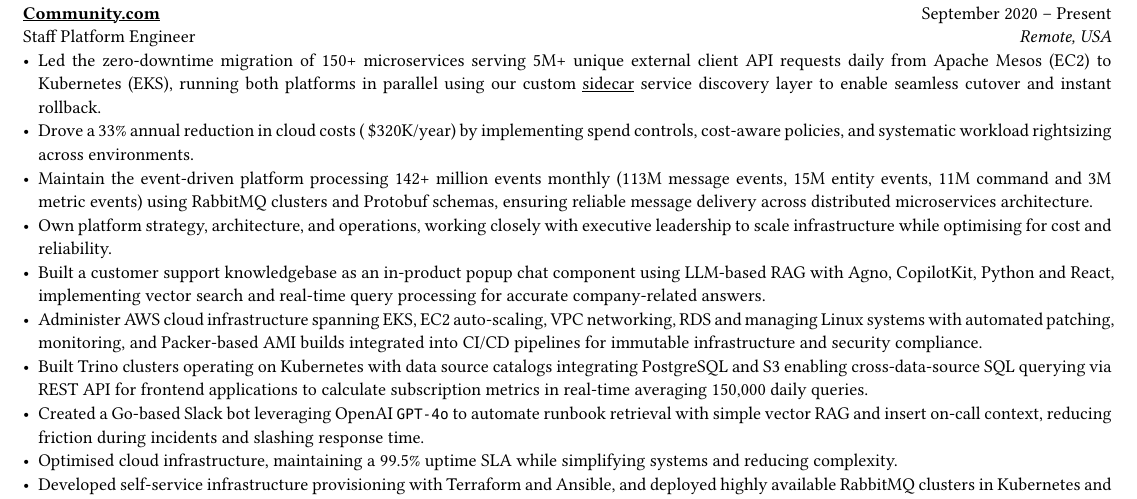
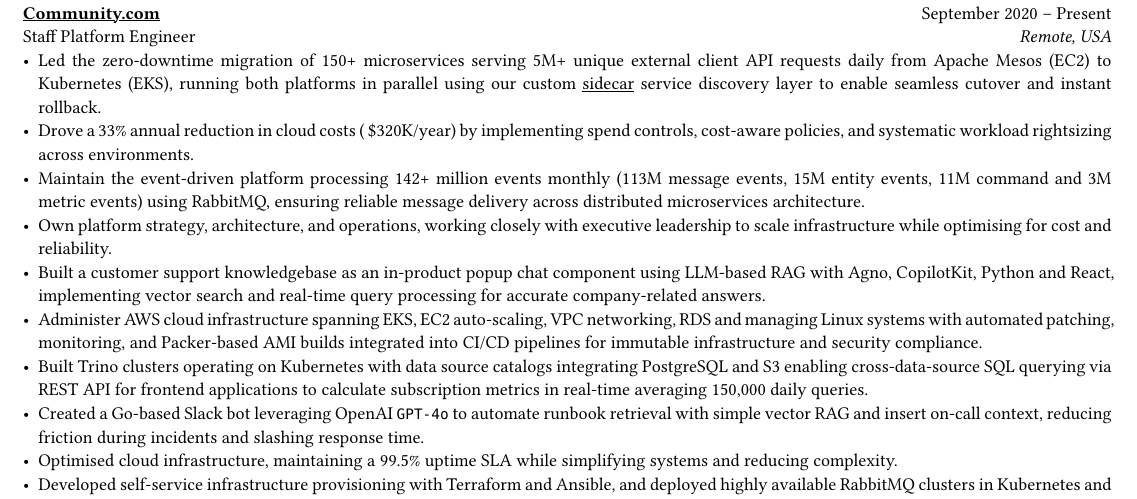
Before and after one commit to danpilch/danpilch.github.io, a Typst document (resume/resume.typ): part of page 1 of 2, cut so that both start at the same text. Compiled offline with Typst 0.15.

Commit message:
fix wording

```diff
--- a/resume/resume.typ
+++ b/resume/resume.typ
@@ -54,7 +54,7 @@
 Staff Platform Engineer #h(1fr) _Remote, USA_ \
 - Led the zero-downtime migration of 150+ microservices serving 5M+ unique external client API requests daily from Apache Mesos (EC2) to Kubernetes (EKS), running both platforms in parallel using our custom #link("https://github.com/ninesstack/sidecar")[sidecar] service discovery layer to enable seamless cutover and instant rollback.
 - Drove a 33% annual reduction in cloud costs (~\$320K/year) by implementing spend controls, cost-aware policies, and systematic workload rightsizing across environments.
-- Maintain the event-driven platform processing 142+ million events monthly (113M message events, 15M entity events, 11M command and 3M metric events) using RabbitMQ clusters and Protobuf schemas, ensuring reliable message delivery across distributed microservices architecture.
+- Maintain the event-driven platform processing 142+ million events monthly (113M message events, 15M entity events, 11M command and 3M metric events) using RabbitMQ, ensuring reliable message delivery across distributed microservices architecture.
 - Own platform strategy, architecture, and operations, working closely with executive leadership to scale infrastructure while optimising for cost and reliability.
 - Built a customer support knowledgebase as an in-product popup chat component using LLM-based RAG with Agno, CopilotKit, Python and React, implementing vector search and real-time query processing for accurate company-related answers.
 - Administer AWS cloud infrastructure spanning EKS, EC2 auto-scaling, VPC networking, RDS and managing Linux systems with automated patching, monitoring, and Packer-based AMI builds integrated into CI/CD pipelines for immutable infrastructure and security compliance.
```
